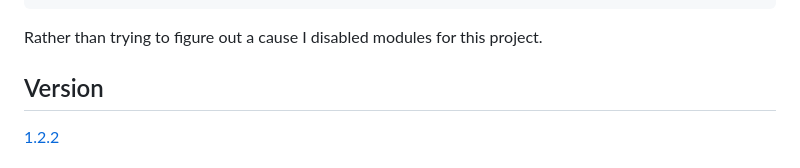
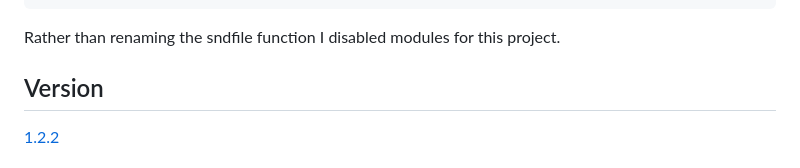
Before and after one commit to sbooth/AudioXCFrameworks, a Markdown page: sndfile/README.md, the part around the change. GitHub-like rendering.

Commit message:
Clarify module issue

````diff
--- a/sndfile/README.md
+++ b/sndfile/README.md
@@ -12,7 +12,7 @@ In module 'Darwin' imported from /Users/sbooth/Development/AudioXCFrameworks/snd
 int      au_open(void)
 ```
 
-Rather than trying to figure out a cause I disabled modules for this project.
+Rather than renaming the sndfile function I disabled modules for this project.
 
 ## Version
 
````
